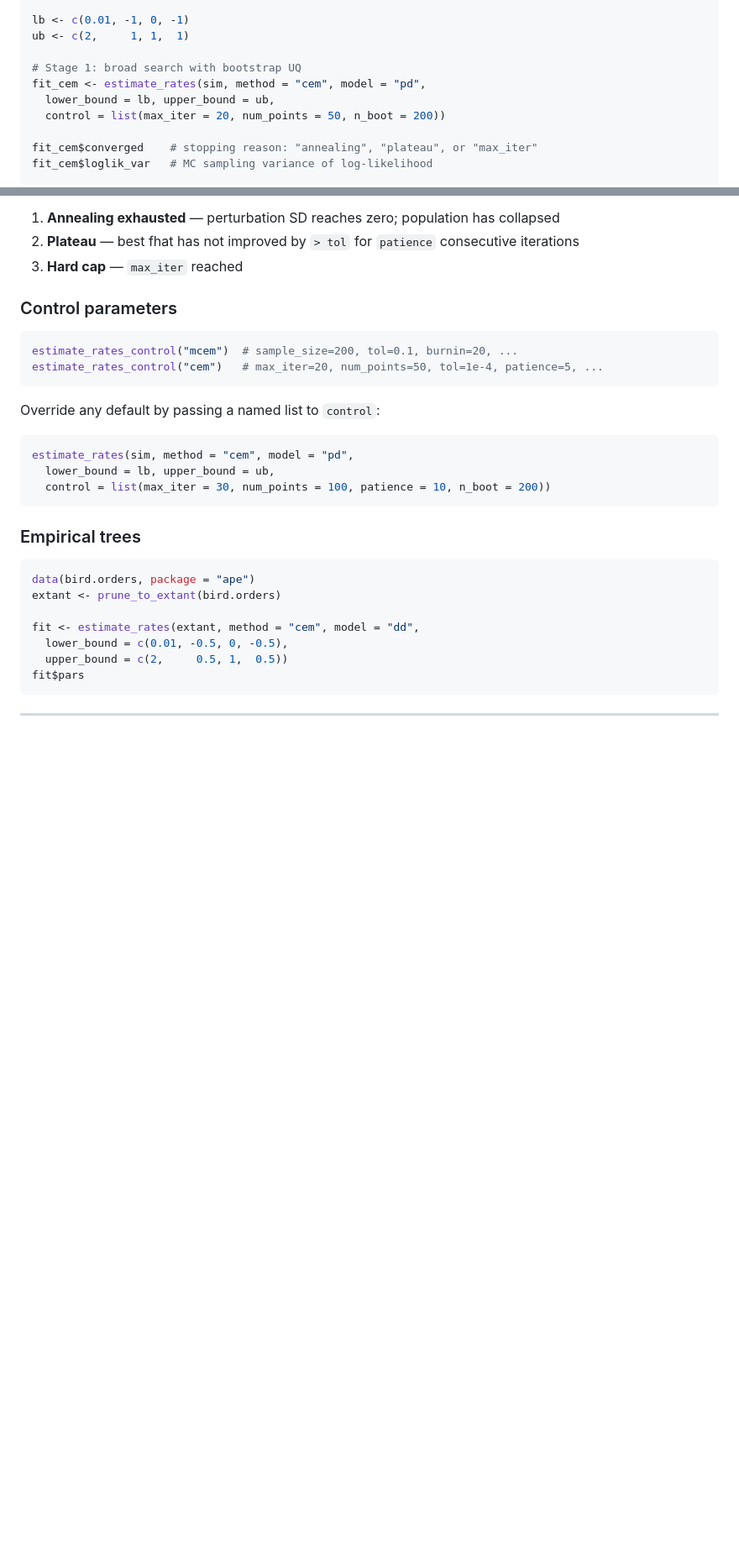
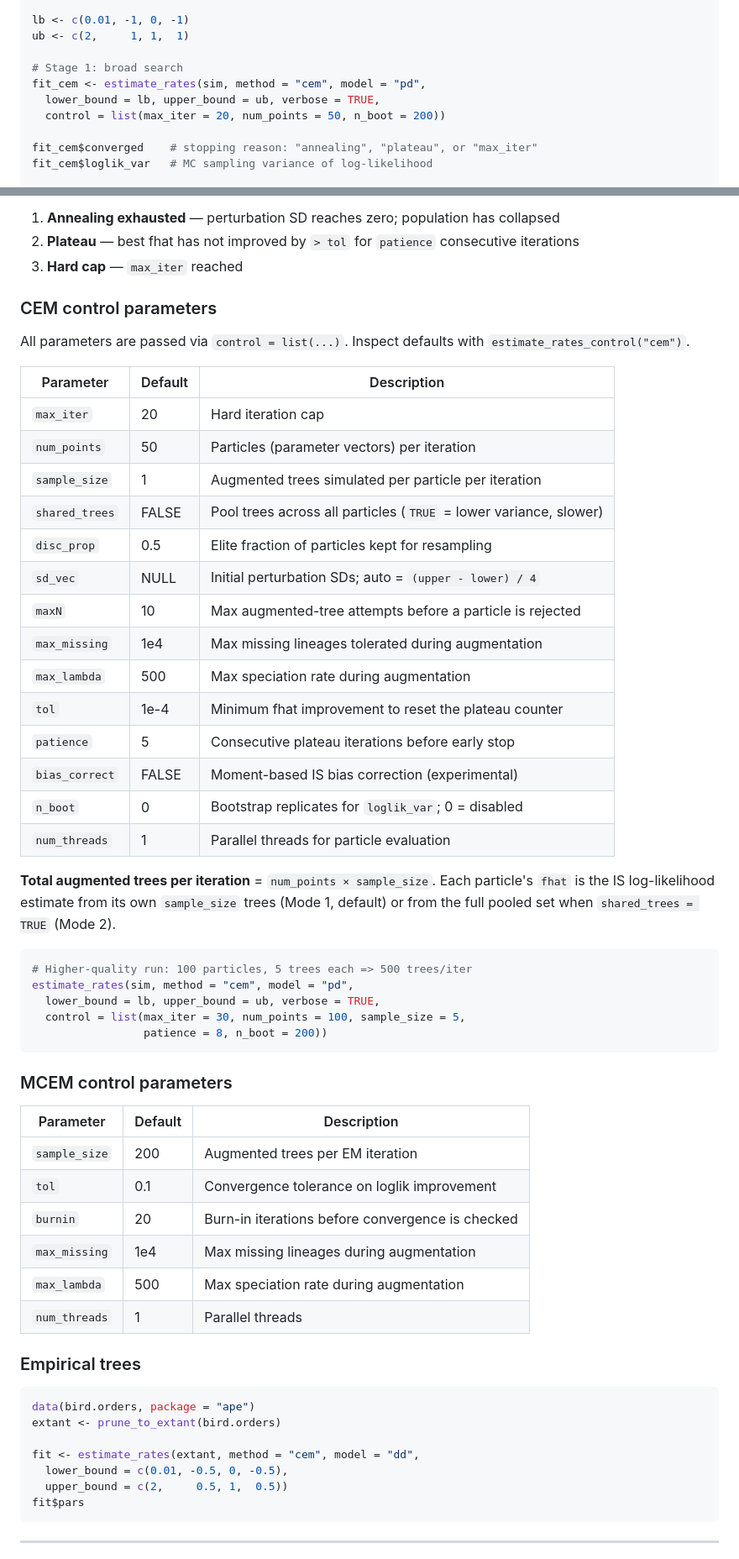
Before and after one commit to franciscorichter/emphasis, a Markdown page: README.md, 2 parts joined by grey strips. Shown at 84% size. Drawn GitHub-style; blank space fills up the shorter version.

````diff
--- a/README.md
+++ b/README.md
@@ -183,9 +183,9 @@ sim <- simulate_tree(pars = c(0.6, 0.005, 0.15, -0.003), model = "pd", max_t = 8
 lb <- c(0.01, -1, 0, -1)
 ub <- c(2,     1, 1,  1)
 
-# Stage 1: broad search with bootstrap UQ
+# Stage 1: broad search
 fit_cem <- estimate_rates(sim, method = "cem", model = "pd",
-  lower_bound = lb, upper_bound = ub,
+  lower_bound = lb, upper_bound = ub, verbose = TRUE,
   control = list(max_iter = 20, num_points = 50, n_boot = 200))
 
 fit_cem$converged    # stopping reason: "annealing", "plateau", or "max_iter"
@@ -211,20 +211,50 @@ The CEM stops at the first of:
 2. **Plateau** — best fhat has not improved by `> tol` for `patience` consecutive iterations
 3. **Hard cap** — `max_iter` reached
 
-### Control parameters
+### CEM control parameters
+
+All parameters are passed via `control = list(...)`. Inspect defaults with
+`estimate_rates_control("cem")`.
+
+| Parameter | Default | Description |
+|-----------|---------|-------------|
+| `max_iter` | 20 | Hard iteration cap |
+| `num_points` | 50 | Particles (parameter vectors) per iteration |
+| `sample_size` | 1 | Augmented trees simulated per particle per iteration |
+| `shared_trees` | FALSE | Pool trees across all particles (`TRUE` = lower variance, slower) |
+| `disc_prop` | 0.5 | Elite fraction of particles kept for resampling |
+| `sd_vec` | NULL | Initial perturbation SDs; auto = `(upper - lower) / 4` |
+| `maxN` | 10 | Max augmented-tree attempts before a particle is rejected |
+| `max_missing` | 1e4 | Max missing lineages tolerated during augmentation |
+| `max_lambda` | 500 | Max speciation rate during augmentation |
+| `tol` | 1e-4 | Minimum fhat improvement to reset the plateau counter |
+| `patience` | 5 | Consecutive plateau iterations before early stop |
+| `bias_correct` | FALSE | Moment-based IS bias correction (experimental) |
+| `n_boot` | 0 | Bootstrap replicates for `loglik_var`; 0 = disabled |
+| `num_threads` | 1 | Parallel threads for particle evaluation |
+
+**Total augmented trees per iteration** = `num_points × sample_size`.
+Each particle's `fhat` is the IS log-likelihood estimate from its own `sample_size`
+trees (Mode 1, default) or from the full pooled set when `shared_trees = TRUE` (Mode 2).
 
 ```r
-estimate_rates_control("mcem")  # sample_size=200, tol=0.1, burnin=20, ...
-estimate_rates_control("cem")   # max_iter=20, num_points=50, tol=1e-4, patience=5, ...
+# Higher-quality run: 100 particles, 5 trees each => 500 trees/iter
+estimate_rates(sim, method = "cem", model = "pd",
+  lower_bound = lb, upper_bound = ub, verbose = TRUE,
+  control = list(max_iter = 30, num_points = 100, sample_size = 5,
+                 patience = 8, n_boot = 200))
 ```
 
-Override any default by passing a named list to `control`:
+### MCEM control parameters
 
-```r
-estimate_rates(sim, method = "cem", model = "pd",
-  lower_bound = lb, upper_bound = ub,
-  control = list(max_iter = 30, num_points = 100, patience = 10, n_boot = 200))
-```
+| Parameter | Default | Description |
+|-----------|---------|-------------|
+| `sample_size` | 200 | Augmented trees per EM iteration |
+| `tol` | 0.1 | Convergence tolerance on loglik improvement |
+| `burnin` | 20 | Burn-in iterations before convergence is checked |
+| `max_missing` | 1e4 | Max missing lineages during augmentation |
+| `max_lambda` | 500 | Max speciation rate during augmentation |
+| `num_threads` | 1 | Parallel threads |
 
 ### Empirical trees
 
````
Also changed, not shown: other parts of README.md (+86 -3 lines).
